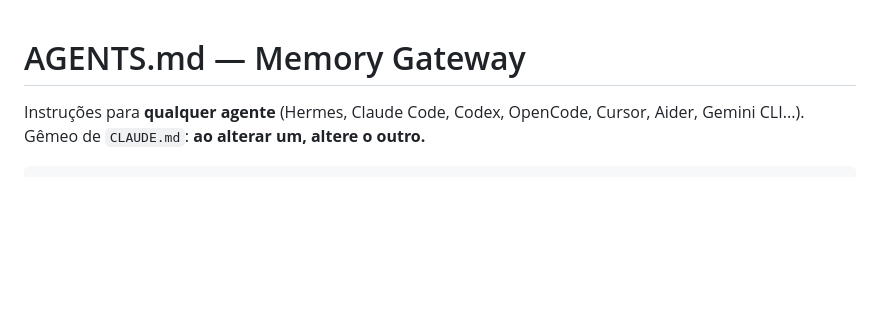
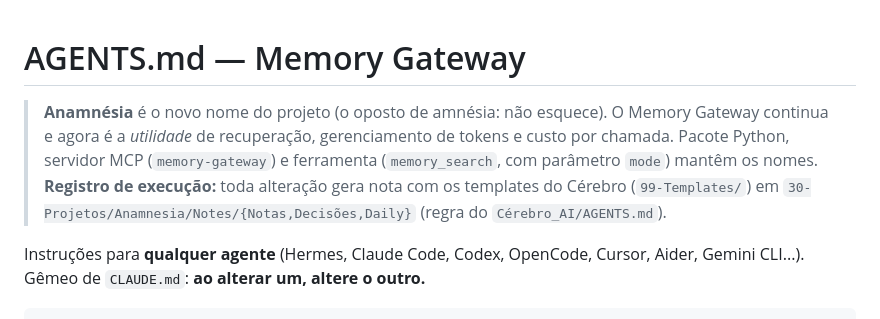
Before and after one commit to GabezFC/Anamnesia, a Markdown page: AGENTS.md, the part around the change. GitHub-like rendering; blank space fills up the shorter version.

Commit message:
docs: AGENTS/CLAUDE apontam Anamnésia e registro de execução

```diff
--- a/AGENTS.md
+++ b/AGENTS.md
@@ -1,4 +1,10 @@
 # AGENTS.md — Memory Gateway
+
+> **Anamnésia** é o novo nome do projeto (o oposto de amnésia: não esquece). O Memory Gateway continua
+> e agora é a *utilidade* de recuperação, gerenciamento de tokens e custo por chamada. Pacote Python,
+> servidor MCP (`memory-gateway`) e ferramenta (`memory_search`, com parâmetro `mode`) mantêm os nomes.
+> **Registro de execução:** toda alteração gera nota com os templates do Cérebro (`99-Templates/`) em
+> `30-Projetos/Anamnesia/Notes/{Notas,Decisões,Daily}` (regra do `Cérebro_AI/AGENTS.md`).
 
 Instruções para **qualquer agente** (Hermes, Claude Code, Codex, OpenCode, Cursor,
 Aider, Gemini CLI...). Gêmeo de `CLAUDE.md`: **ao alterar um, altere o outro.**
```
Also changed, not shown: CLAUDE.md (+6 -0 lines).
